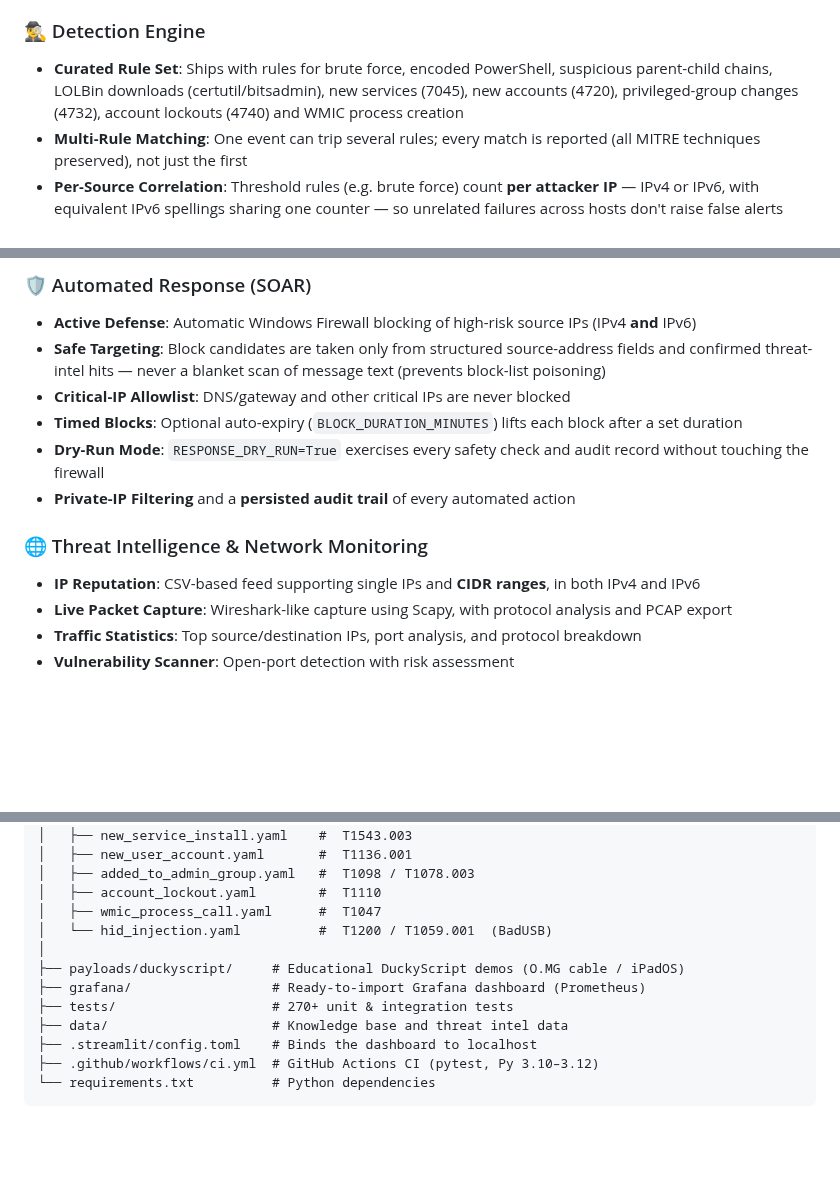
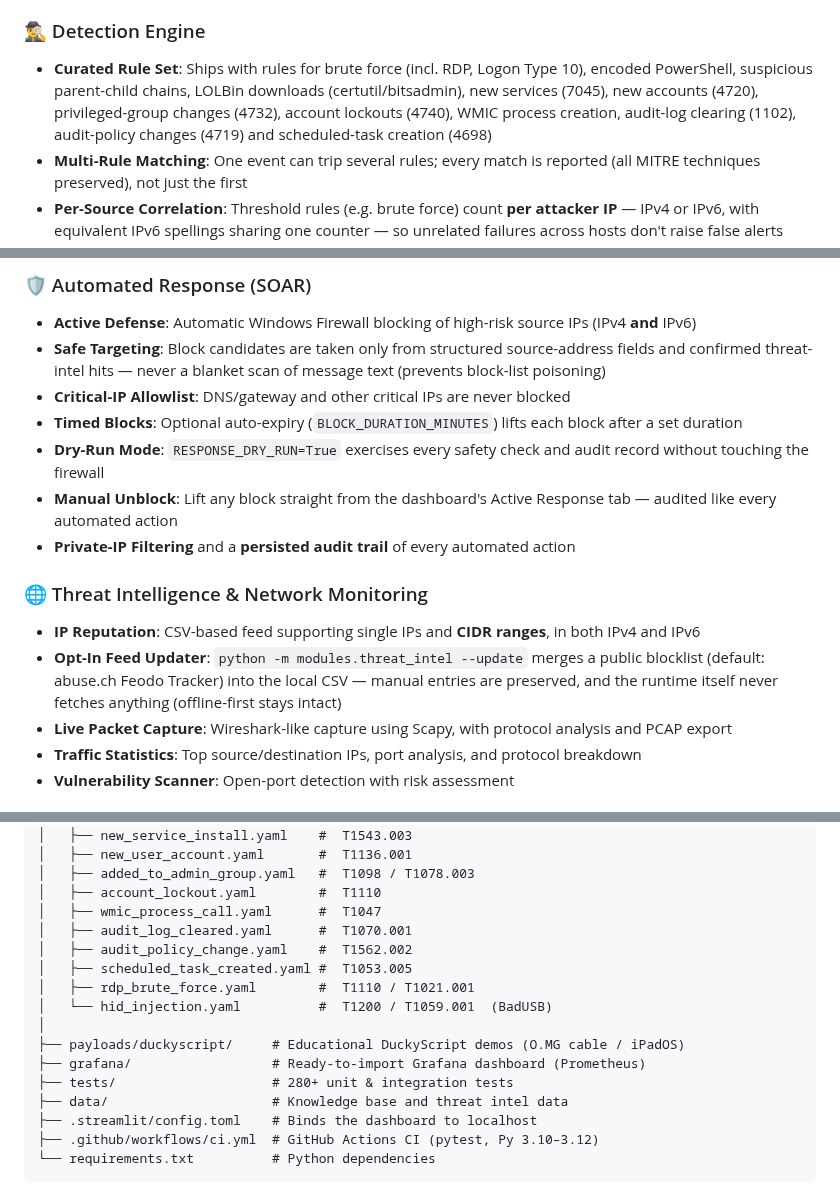
Before and after one commit to saglamh35/LocalShield, a Markdown page: README.md, 3 parts joined by grey strips. GitHub-like rendering; blank space fills up the shorter version.

Commit message:
docs: document new features, refresh affected dashboard screenshots
README: rule-set list, manual unblock, heartbeat-driven status badge,
incident triage, feed-updater CLI, rules tree entries, test count (289).
Screenshots regenerated for the three views the UI changed (log analysis
header, incidents triage buttons, active-response unblock buttons);
vulnerabilities.png untouched.

Co-Authored-By: Claude Fable 5 <noreply@anthropic.com>
Claude-Session: https://claude.ai/code/session_01QoJYgghtbPsRDGyeyjKReb

```diff
--- a/README.md
+++ b/README.md
@@ -61,7 +61,7 @@
 
 ### 🕵️‍♂️ Detection Engine
 
-- **Curated Rule Set**: Ships with rules for brute force, encoded PowerShell, suspicious parent-child chains, LOLBin downloads (certutil/bitsadmin), new services (7045), new accounts (4720), privileged-group changes (4732), account lockouts (4740) and WMIC process creation
+- **Curated Rule Set**: Ships with rules for brute force (incl. RDP, Logon Type 10), encoded PowerShell, suspicious parent-child chains, LOLBin downloads (certutil/bitsadmin), new services (7045), new accounts (4720), privileged-group changes (4732), account lockouts (4740), WMIC process creation, audit-log clearing (1102), audit-policy changes (4719) and scheduled-task creation (4698)
 - **Multi-Rule Matching**: One event can trip several rules; every match is reported (all MITRE techniques preserved), not just the first
 - **Per-Source Correlation**: Threshold rules (e.g. brute force) count **per attacker IP** — IPv4 or IPv6, with equivalent IPv6 spellings sharing one counter — so unrelated failures across hosts don't raise false alerts
 - **Flexible Conditions**: Event ID, provider, regex on message / command line / image / parent image, time-window thresholds, and per-source grouping
@@ -74,11 +74,13 @@
 - **Critical-IP Allowlist**: DNS/gateway and other critical IPs are never blocked
 - **Timed Blocks**: Optional auto-expiry (`BLOCK_DURATION_MINUTES`) lifts each block after a set duration
 - **Dry-Run Mode**: `RESPONSE_DRY_RUN=True` exercises every safety check and audit record without touching the firewall
+- **Manual Unblock**: Lift any block straight from the dashboard's Active Response tab — audited like every automated action
 - **Private-IP Filtering** and a **persisted audit trail** of every automated action
 
 ### 🌐 Threat Intelligence & Network Monitoring
 
 - **IP Reputation**: CSV-based feed supporting single IPs and **CIDR ranges**, in both IPv4 and IPv6
+- **Opt-In Feed Updater**: `python -m modules.threat_intel --update` merges a public blocklist (default: abuse.ch Feodo Tracker) into the local CSV — manual entries are preserved, and the runtime itself never fetches anything (offline-first stays intact)
 - **Live Packet Capture**: Wireshark-like capture using Scapy, with protocol analysis and PCAP export
 - **Traffic Statistics**: Top source/destination IPs, port analysis, and protocol breakdown
 - **Vulnerability Scanner**: Open-port detection with risk assessment
@@ -379,11 +383,15 @@ LocalShield/
 │   ├── added_to_admin_group.yaml   #  T1098 / T1078.003
 │   ├── account_lockout.yaml        #  T1110
 │   ├── wmic_process_call.yaml      #  T1047
+│   ├── audit_log_cleared.yaml      #  T1070.001
+│   ├── audit_policy_change.yaml    #  T1562.002
+│   ├── scheduled_task_created.yaml #  T1053.005
+│   ├── rdp_brute_force.yaml        #  T1110 / T1021.001
 │   └── hid_injection.yaml          #  T1200 / T1059.001  (BadUSB)
 │
 ├── payloads/duckyscript/     # Educational DuckyScript demos (O.MG cable / iPadOS)
 ├── grafana/                  # Ready-to-import Grafana dashboard (Prometheus)
-├── tests/                    # 270+ unit & integration tests
+├── tests/                    # 280+ unit & integration tests
 ├── data/                     # Knowledge base and threat intel data
 ├── .streamlit/config.toml    # Binds the dashboard to localhost
 ├── .github/workflows/ci.yml  # GitHub Actions CI (pytest, Py 3.10–3.12)
```
Also changed, not shown: other parts of README.md (+4 -2 lines), docs/screenshots/active-response.png, docs/screenshots/dashboard-log-analysis.png, docs/screenshots/incidents.png.
